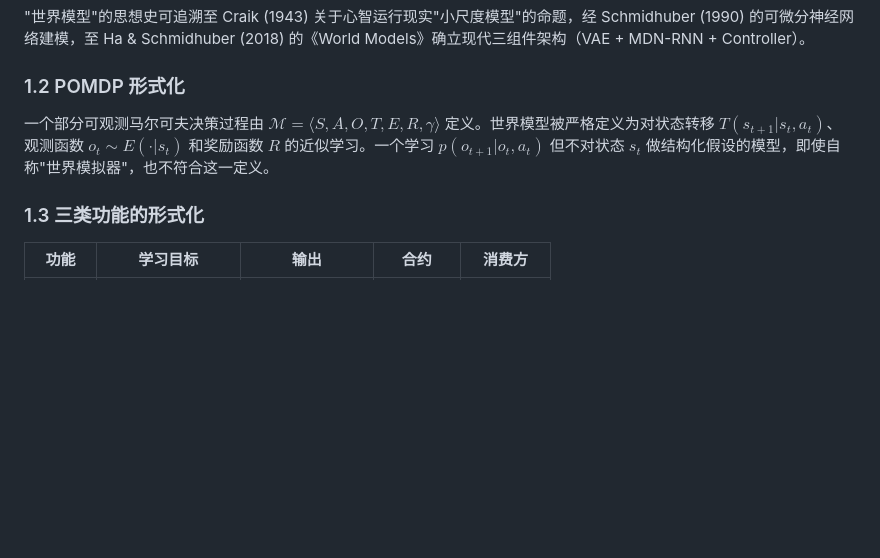
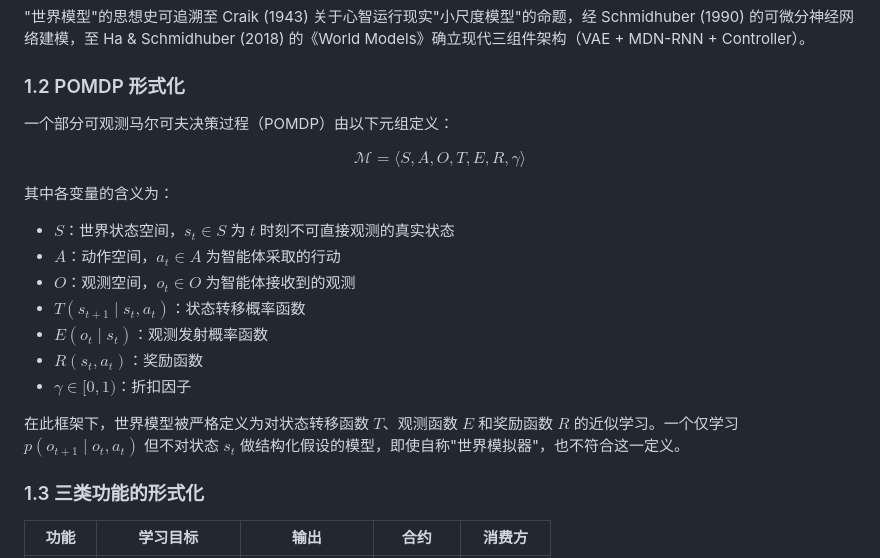
Before and after one commit to kezhiii/world-model, a Markdown page: world_model_review.md, the part around one of its changes. Drawn GitHub-style; blank space fills up the shorter version.

Commit message:
Add POMDP variable explanations, refine space section to low-orbit satellite robots with concrete physics, remove remaining VLAW references

```diff
--- a/world_model_review.md
+++ b/world_model_review.md
@@ -18,7 +18,20 @@ World Labs（Fei-Fei Li 团队, 2026）提出的功能分类法将自称世界
 
 ### 1.2 POMDP 形式化
 
-一个部分可观测马尔可夫决策过程由 $\mathcal{M} = \langle S, A, O, T, E, R, \gamma \rangle$ 定义。世界模型被严格定义为对状态转移 $T(s_{t+1}|s_t,a_t)$、观测函数 $o_t \sim E(\cdot|s_t)$ 和奖励函数 $R$ 的近似学习。一个学习 $p(o_{t+1}|o_t,a_t)$ 但不对状态 $s_t$ 做结构化假设的模型，即使自称"世界模拟器"，也不符合这一定义。
+一个部分可观测马尔可夫决策过程（POMDP）由以下元组定义：
+
+$$\mathcal{M} = \langle S, A, O, T, E, R, \gamma \rangle$$
+
+其中各变量的含义为：
+- $S$：世界状态空间，$s_t \in S$ 为 $t$ 时刻不可直接观测的真实状态
+- $A$：动作空间，$a_t \in A$ 为智能体采取的行动
+- $O$：观测空间，$o_t \in O$ 为智能体接收到的观测
+- $T(s_{t+1} \mid s_t, a_t)$：状态转移概率函数
+- $E(o_t \mid s_t)$：观测发射概率函数
+- $R(s_t, a_t)$：奖励函数
+- $\gamma \in [0, 1)$：折扣因子
+
+在此框架下，世界模型被严格定义为对状态转移函数 $T$、观测函数 $E$ 和奖励函数 $R$ 的近似学习。一个仅学习 $p(o_{t+1} \mid o_t, a_t)$ 但不对状态 $s_t$ 做结构化假设的模型，即使自称"世界模拟器"，也不符合这一定义。
 
 ### 1.3 三类功能的形式化
 
```
Also changed, not shown: other parts of world_model_review.md (+24 -25 lines).
